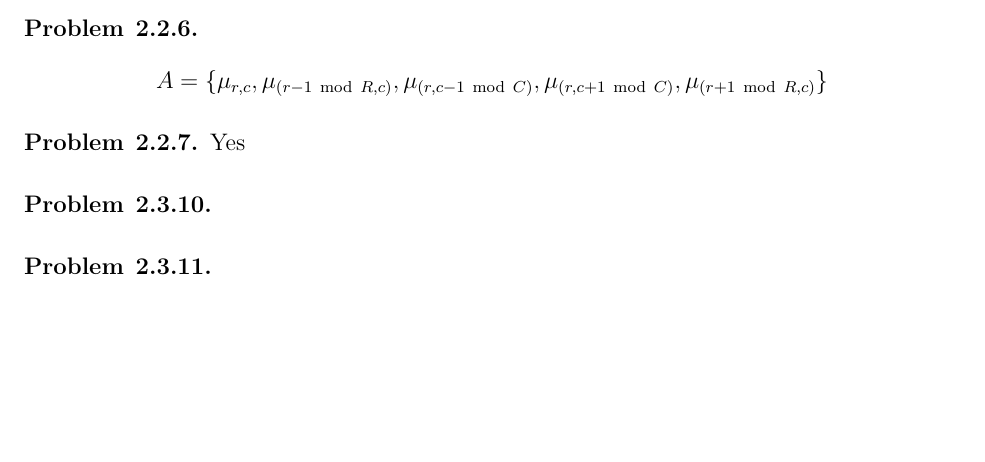
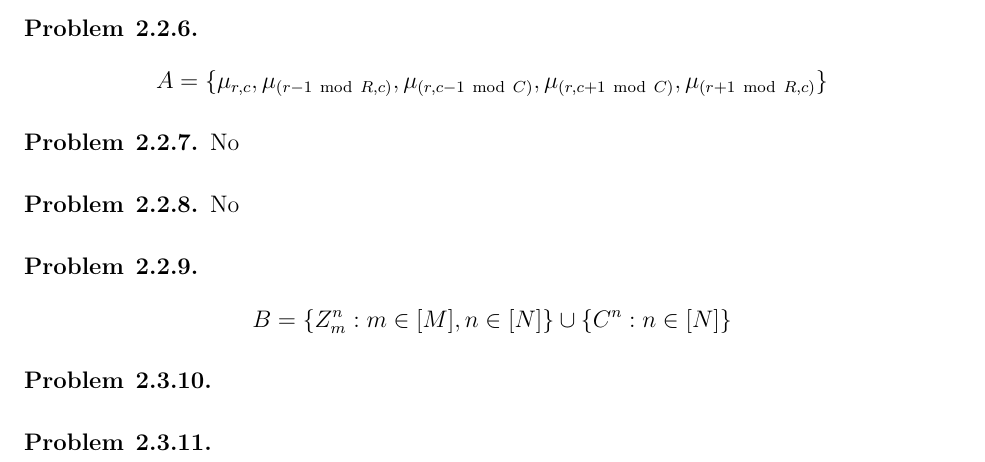
Before and after one commit to chris4540/DD2434_Advanced_ML, a LaTeX document (assign2/ChunHungLin_a2.tex): part of page 1 of 25, cut so that both start at the same text, the shorter picture padded with empty space. Compiled offline with pdfLaTeX.

Commit message:
[2.2] Complete

```diff
--- a/assign2/ChunHungLin_a2.tex
+++ b/assign2/ChunHungLin_a2.tex
@@ -66,7 +66,15 @@
 \end{align*}
 \end{problem}
 \begin{problem}{2.2.7}
-    Yes
+    No
+\end{problem}
+\begin{problem}{2.2.8}
+    No
+\end{problem}
+\begin{problem}{2.2.9}
+\begin{align*}
+    B = \{ Z^n_m: m \in [M], n \in [N]\} \cup \{ C^n: n \in [N]\}
+\end{align*}
 \end{problem}
 %2.3
 \begin{problem}{2.3.10}
```
